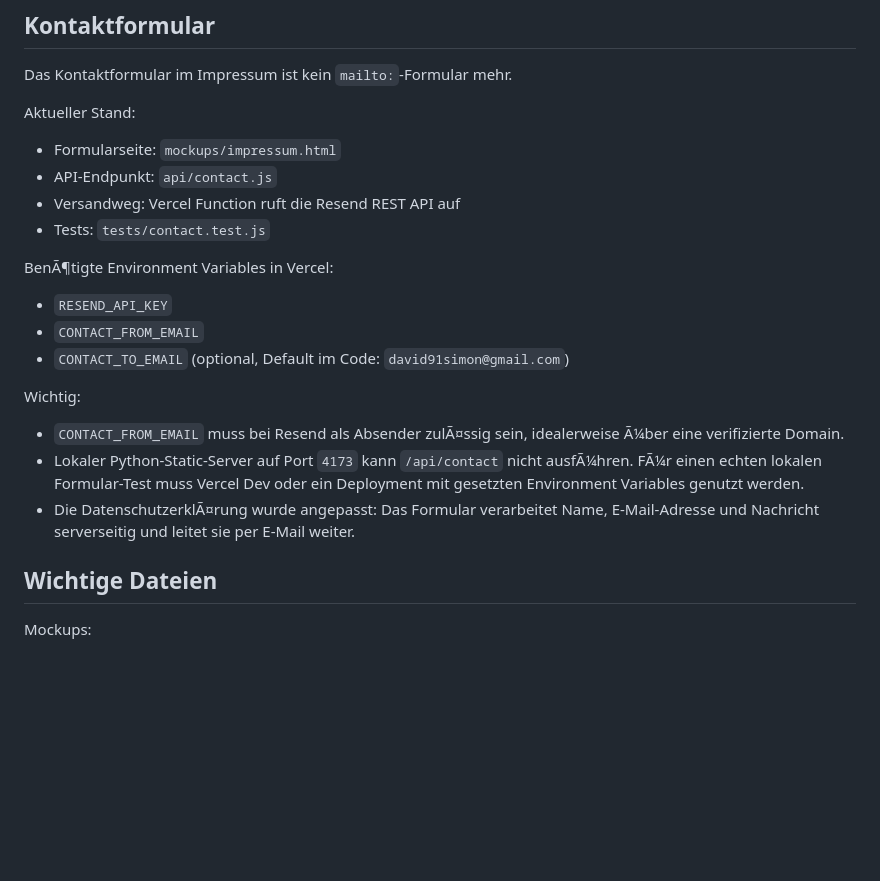
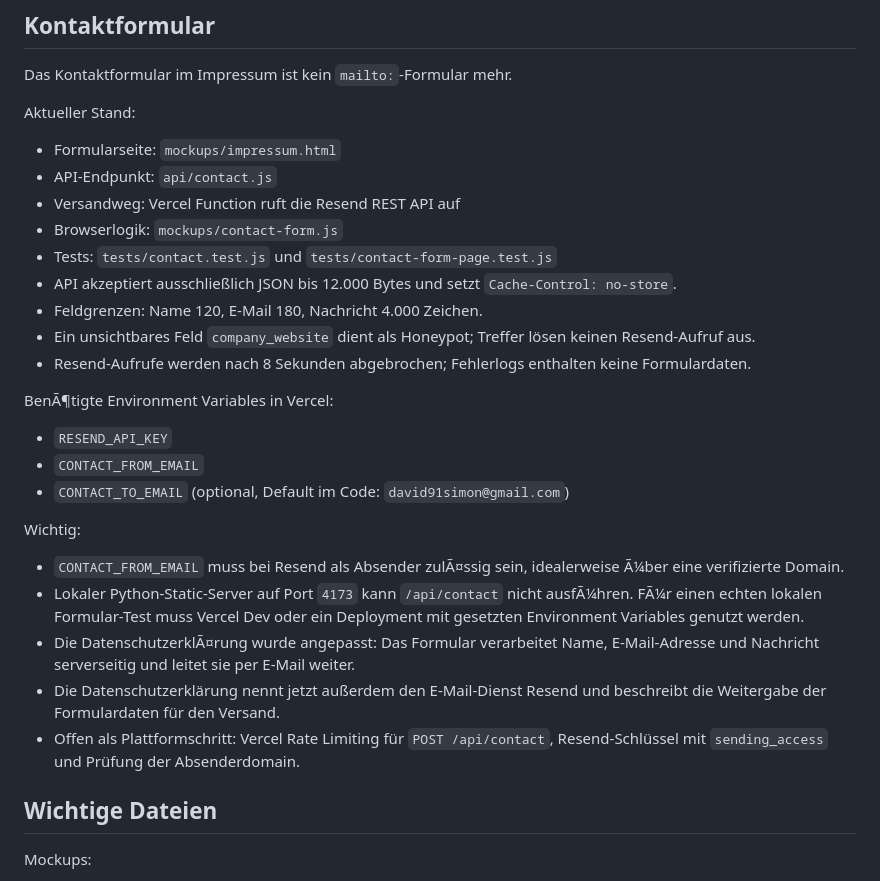
Before and after one commit to nakatoshi1511/Ironman-Website, a Markdown page: PROJECT_CONTEXT.md, the part around the change. GitHub-like rendering; blank space fills up the shorter version.

Commit message:
docs: record contact form safeguards

```diff
--- a/PROJECT_CONTEXT.md
+++ b/PROJECT_CONTEXT.md
@@ -149,7 +149,12 @@ Aktueller Stand:
 - Formularseite: `mockups/impressum.html`
 - API-Endpunkt: `api/contact.js`
 - Versandweg: Vercel Function ruft die Resend REST API auf
-- Tests: `tests/contact.test.js`
+- Browserlogik: `mockups/contact-form.js`
+- Tests: `tests/contact.test.js` und `tests/contact-form-page.test.js`
+- API akzeptiert ausschließlich JSON bis 12.000 Bytes und setzt `Cache-Control: no-store`.
+- Feldgrenzen: Name 120, E-Mail 180, Nachricht 4.000 Zeichen.
+- Ein unsichtbares Feld `company_website` dient als Honeypot; Treffer lösen keinen Resend-Aufruf aus.
+- Resend-Aufrufe werden nach 8 Sekunden abgebrochen; Fehlerlogs enthalten keine Formulardaten.
 
 BenÃ¶tigte Environment Variables in Vercel:
 - `RESEND_API_KEY`
@@ -160,6 +165,8 @@ Wichtig:
 - `CONTACT_FROM_EMAIL` muss bei Resend als Absender zulÃ¤ssig sein, idealerweise Ã¼ber eine verifizierte Domain.
 - Lokaler Python-Static-Server auf Port `4173` kann `/api/contact` nicht ausfÃ¼hren. FÃ¼r einen echten lokalen Formular-Test muss Vercel Dev oder ein Deployment mit gesetzten Environment Variables genutzt werden.
 - Die DatenschutzerklÃ¤rung wurde angepasst: Das Formular verarbeitet Name, E-Mail-Adresse und Nachricht serverseitig und leitet sie per E-Mail weiter.
+- Die Datenschutzerklärung nennt jetzt außerdem den E-Mail-Dienst Resend und beschreibt die Weitergabe der Formulardaten für den Versand.
+- Offen als Plattformschritt: Vercel Rate Limiting für `POST /api/contact`, Resend-Schlüssel mit `sending_access` und Prüfung der Absenderdomain.
 
 ## Wichtige Dateien
 
```
